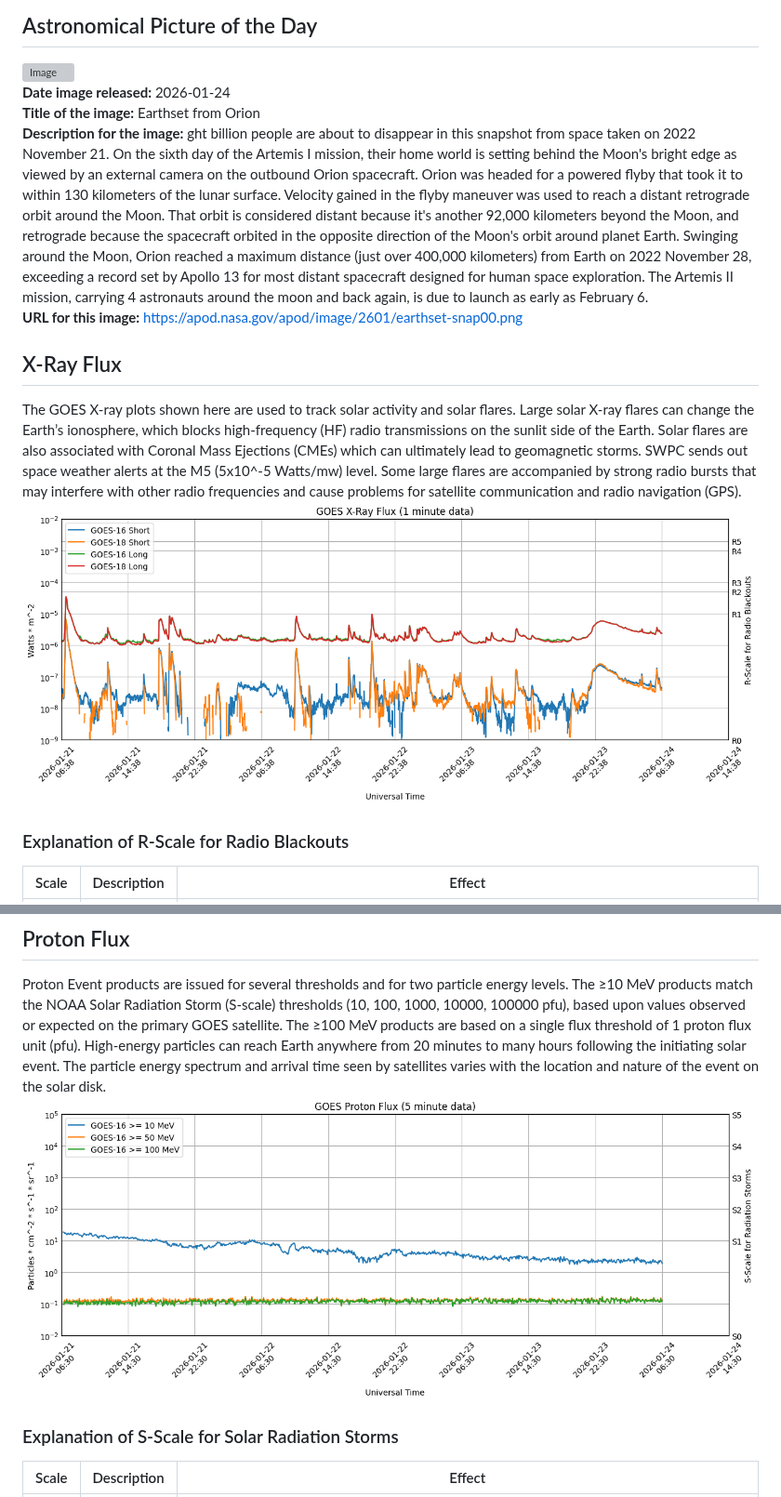
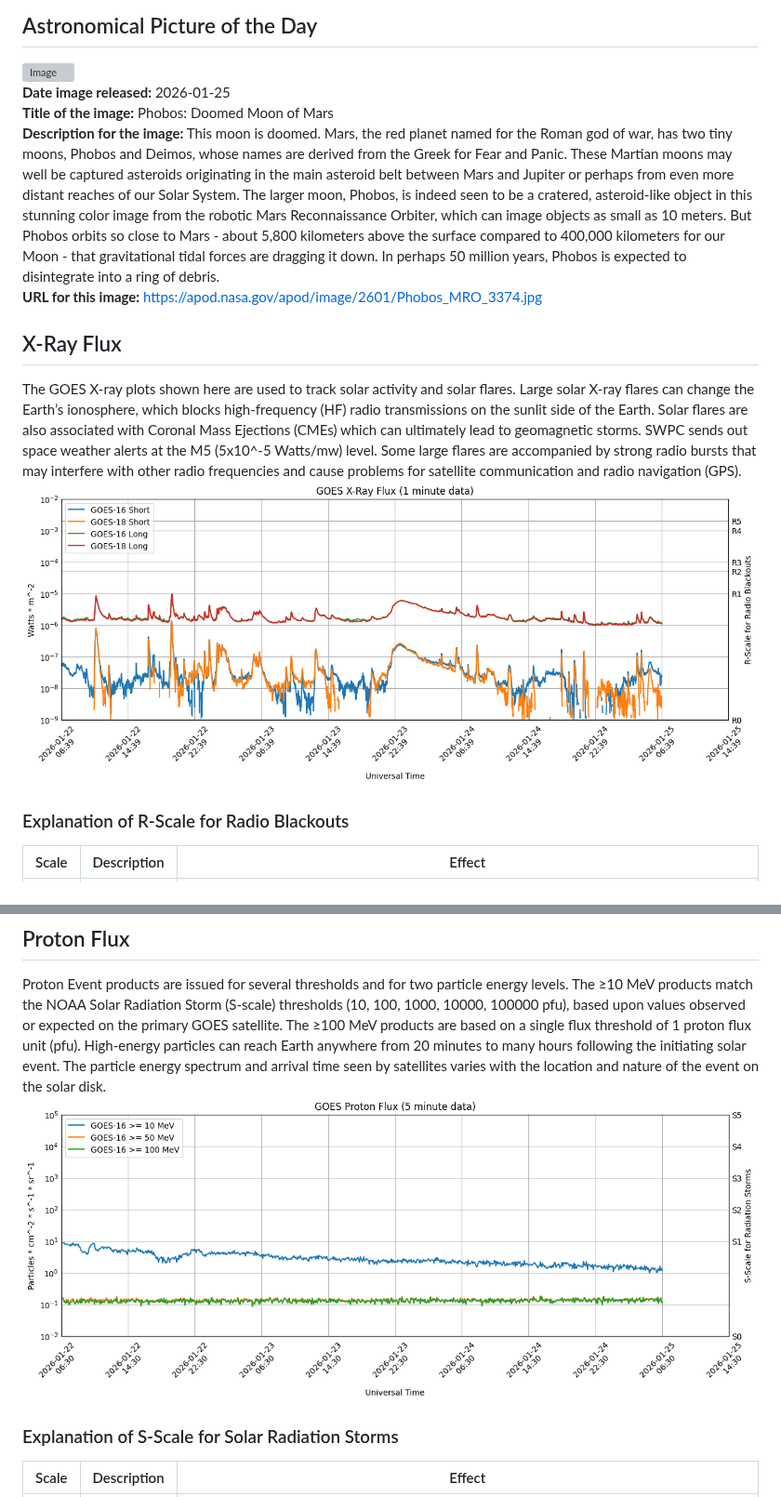
Before and after one commit to simuxakadiscgolfgod/Space-Weather, a Markdown page: README.md, 2 parts joined by grey strips. Shown at 93% size. Rendered like a GitHub page; pictures changed too: Proton_Data/proton-data.png, X-Ray_Data/x-ray-data.png; grey boxes are pictures that could not be loaded.

```diff
--- a/README.md
+++ b/README.md
@@ -1,10 +1,10 @@
 # Space Weather App
 ## Astronomical Picture of the Day
 ![Image](Astro_Images/image.jpg)
-<br />**Date image released:**  2026-01-24
-<br />**Title of the image:**  Earthset from Orion
-<br />**Description for the image:**  ght billion people are about to disappear in this snapshot from space taken on 2022 November 21. On the sixth day of the Artemis I mission, their home world is setting behind the Moon's bright edge as viewed by an external camera on the outbound Orion spacecraft. Orion was headed for a powered flyby that took it to within 130 kilometers of the lunar surface. Velocity gained in the flyby maneuver was used to reach a distant retrograde orbit around the Moon. That orbit is considered distant because it's another 92,000 kilometers beyond the Moon, and retrograde because the spacecraft orbited in the opposite direction of the Moon's orbit around planet Earth. Swinging around the Moon, Orion reached a maximum distance (just over 400,000 kilometers) from Earth on 2022 November 28, exceeding a record set by Apollo 13 for most distant spacecraft designed for human space exploration. The Artemis II mission, carrying 4 astronauts around the moon and back again, is due to launch as early as February 6.
-<br />**URL for this image:**  https://apod.nasa.gov/apod/image/2601/earthset-snap00.png
+<br />**Date image released:**  2026-01-25
+<br />**Title of the image:**  Phobos: Doomed Moon of Mars
+<br />**Description for the image:**  This moon is doomed. Mars, the red planet named for the Roman god of war, has two tiny moons, Phobos and Deimos, whose names are derived from the Greek for Fear and Panic. These Martian moons may well be captured asteroids originating in the main asteroid belt between Mars and Jupiter or perhaps from even more distant reaches of our Solar System. The larger moon, Phobos, is indeed seen to be a cratered, asteroid-like object in this stunning color image from the robotic Mars Reconnaissance Orbiter, which can image objects as small as 10 meters. But Phobos orbits so close to Mars - about 5,800 kilometers above the surface compared to 400,000 kilometers for our Moon - that gravitational tidal forces are dragging it down. In perhaps 50 million years, Phobos is expected to disintegrate into a ring of debris.
+<br />**URL for this image:**  https://apod.nasa.gov/apod/image/2601/Phobos_MRO_3374.jpg
 
 ## X-Ray Flux
 The GOES X-ray plots shown here are used to track solar activity and solar flares. Large solar X-ray flares can change the Earth’s ionosphere, which blocks high-frequency (HF) radio transmissions on the sunlit side of the Earth. Solar flares are also associated with Coronal Mass Ejections (CMEs) which can ultimately lead to geomagnetic storms. SWPC sends out space weather alerts at the M5 (5x10^-5 Watts/mw) level. Some large flares are accompanied by strong radio bursts that may interfere with other radio frequencies and cause problems for satellite communication and radio navigation (GPS).
```
Also changed, not shown: other parts of README.md (+24 -23 lines), Planetary_K_Data/planetary-k-data.png, 4 other files.
